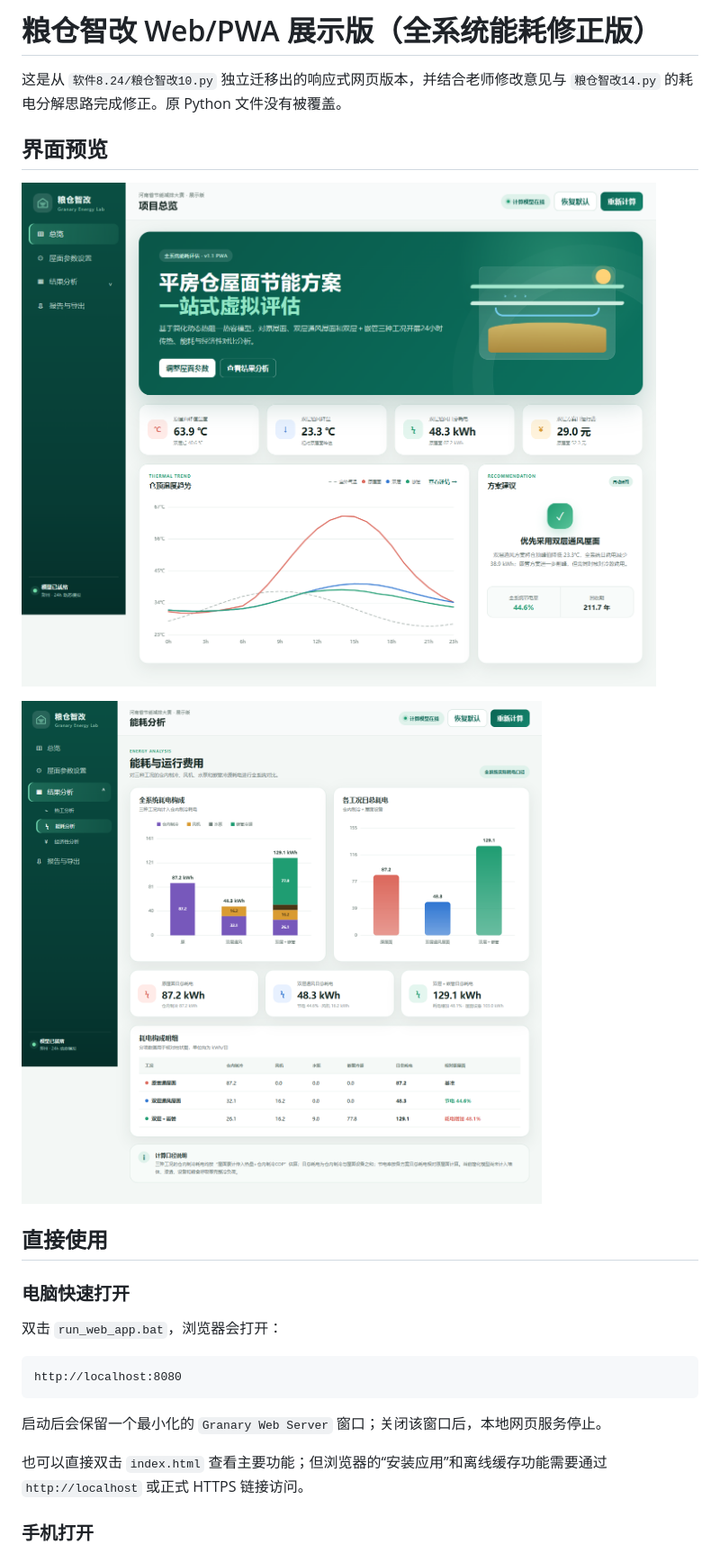
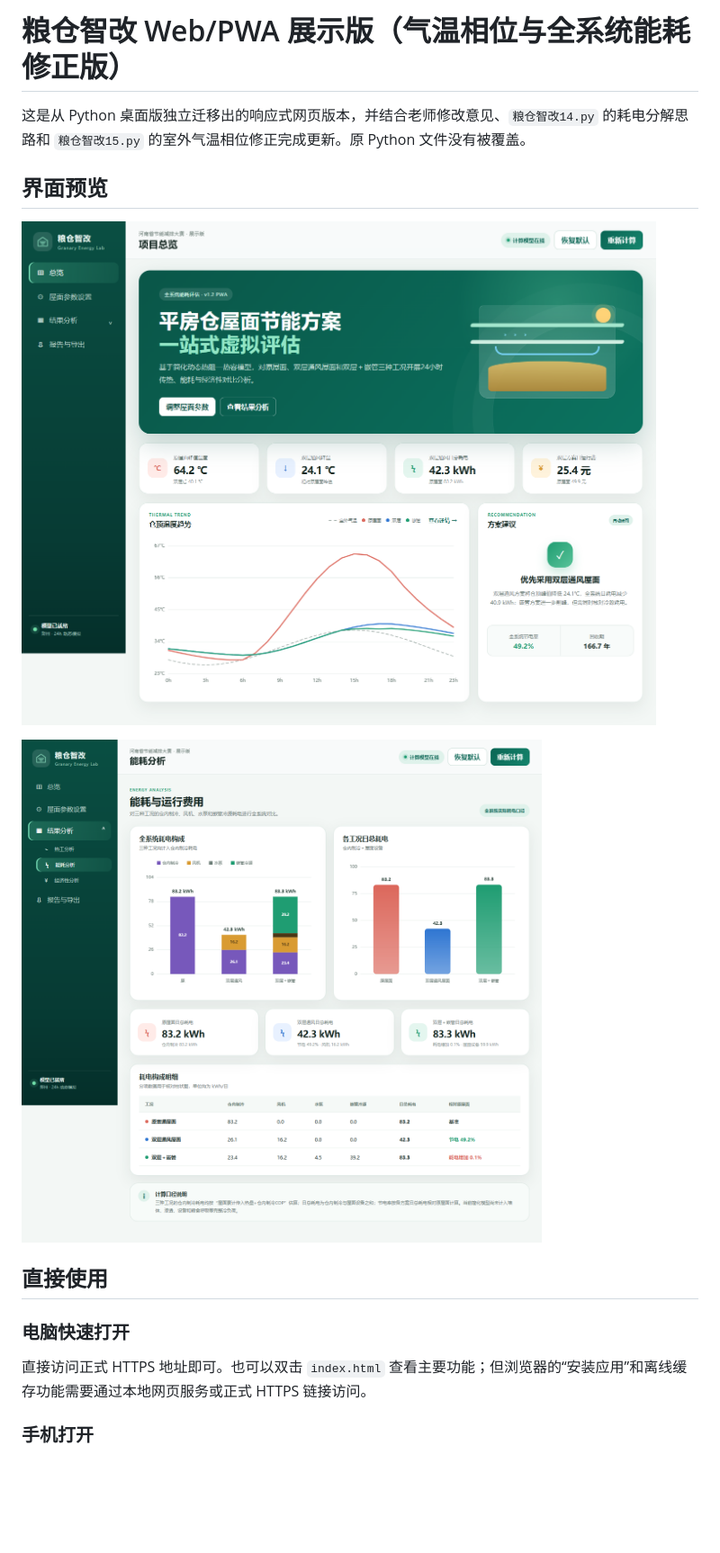
Before and after one commit to Sascha-Teng/granary-energy-app, a Markdown page: README.md, the part around the change printed below. Shown: that part at 90% size. GitHub-like rendering; pictures changed too: preview_desktop.png, preview_energy.png; blank space fills up the shorter version.

````diff
--- a/README.md
+++ b/README.md
@@ -1,6 +1,6 @@
-# 粮仓智改 Web/PWA 展示版（全系统能耗修正版）
+# 粮仓智改 Web/PWA 展示版（气温相位与全系统能耗修正版）
 
-这是从 `软件8.24/粮仓智改10.py` 独立迁移出的响应式网页版本，并结合老师修改意见与 `粮仓智改14.py` 的耗电分解思路完成修正。原 Python 文件没有被覆盖。
+这是从 Python 桌面版独立迁移出的响应式网页版本，并结合老师修改意见、`粮仓智改14.py` 的耗电分解思路和 `粮仓智改15.py` 的室外气温相位修正完成更新。原 Python 文件没有被覆盖。
 
 ## 界面预览
 
@@ -12,15 +12,7 @@
 
 ### 电脑快速打开
 
-双击 `run_web_app.bat`，浏览器会打开：
-
-```text
-http://localhost:8080
-```
-
-启动后会保留一个最小化的 `Granary Web Server` 窗口；关闭该窗口后，本地网页服务停止。
-
-也可以直接双击 `index.html` 查看主要功能；但浏览器的“安装应用”和离线缓存功能需要通过 `http://localhost` 或正式 HTTPS 链接访问。
+直接访问正式 HTTPS 地址即可。也可以双击 `index.html` 查看主要功能；但浏览器的“安装应用”和离线缓存功能需要通过本地网页服务或正式 HTTPS 链接访问。
 
 ### 手机打开
 
````
Also changed, not shown: other parts of README.md (+2 -2 lines), verification_report.md (+22 -18 lines), preview_mobile.png, 3 other files.
